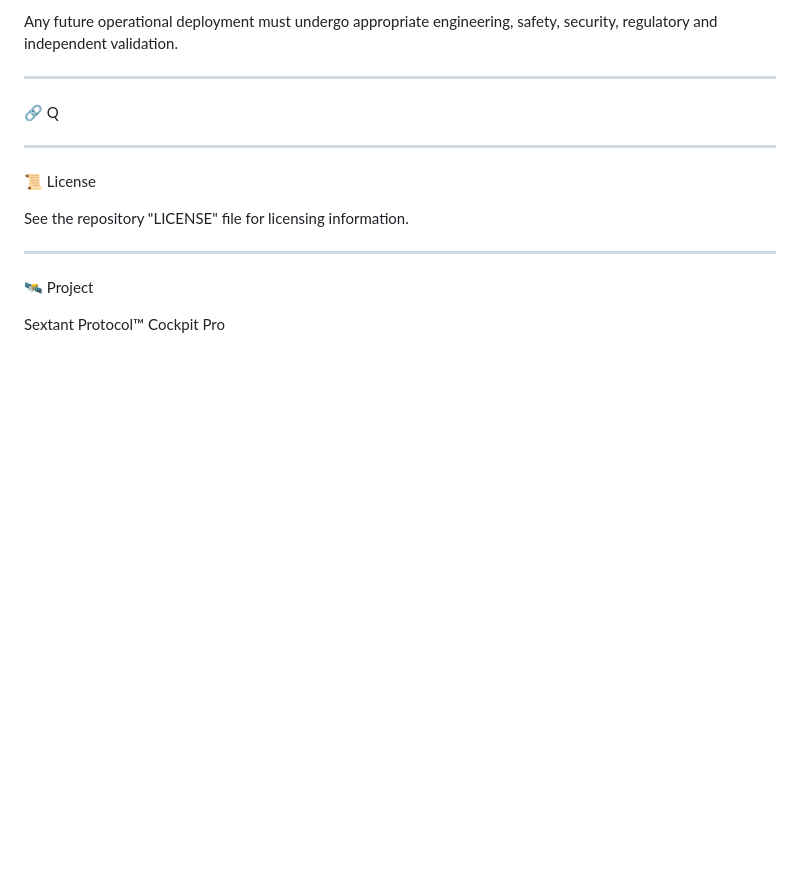
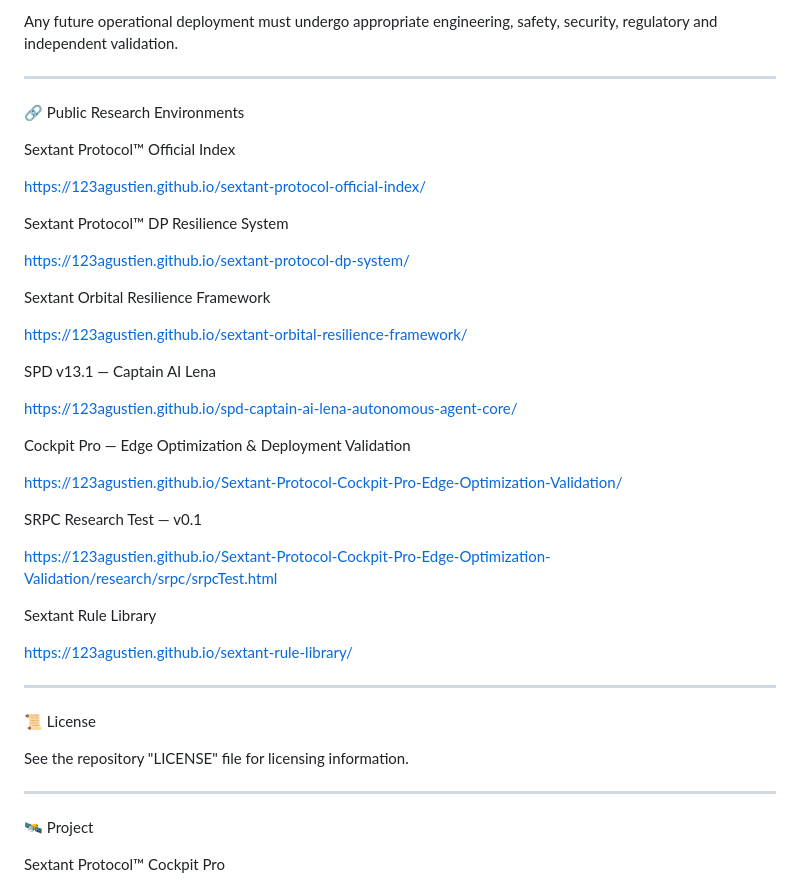
Before and after one commit to 123AGustien/Sextant-Protocol-Cockpit-Pro-Edge-Optimization-Validation, a Markdown page: README.md, the part around the change. Drawn GitHub-style; blank space fills up the shorter version.

```diff
--- a/README.md
+++ b/README.md
@@ -869,8 +869,35 @@ DEPLOYMENT DECISION
 Any future operational deployment must undergo appropriate engineering, safety, security, regulatory and independent validation.
 
 ---
-🔗
-Q
+🔗 Public Research Environments
+
+Sextant Protocol™ Official Index
+
+https://123agustien.github.io/sextant-protocol-official-index/
+
+Sextant Protocol™ DP Resilience System
+
+https://123agustien.github.io/sextant-protocol-dp-system/
+
+Sextant Orbital Resilience Framework
+
+https://123agustien.github.io/sextant-orbital-resilience-framework/
+
+SPD v13.1 — Captain AI Lena
+
+https://123agustien.github.io/spd-captain-ai-lena-autonomous-agent-core/
+
+Cockpit Pro — Edge Optimization & Deployment Validation
+
+https://123agustien.github.io/Sextant-Protocol-Cockpit-Pro-Edge-Optimization-Validation/
+
+SRPC Research Test — v0.1
+
+https://123agustien.github.io/Sextant-Protocol-Cockpit-Pro-Edge-Optimization-Validation/research/srpc/srpcTest.html
+
+Sextant Rule Library
+
+https://123agustien.github.io/sextant-rule-library/
 
 
 ---
```
